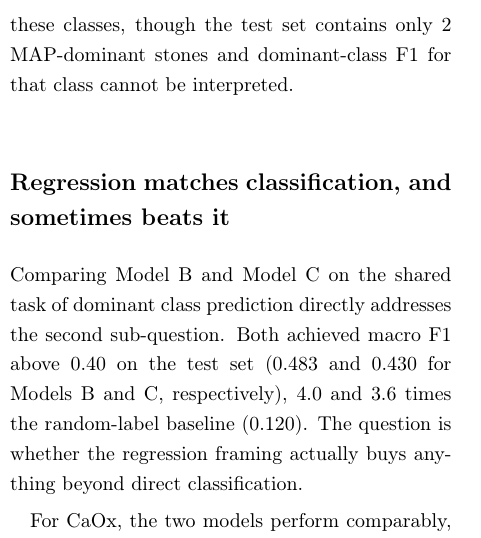
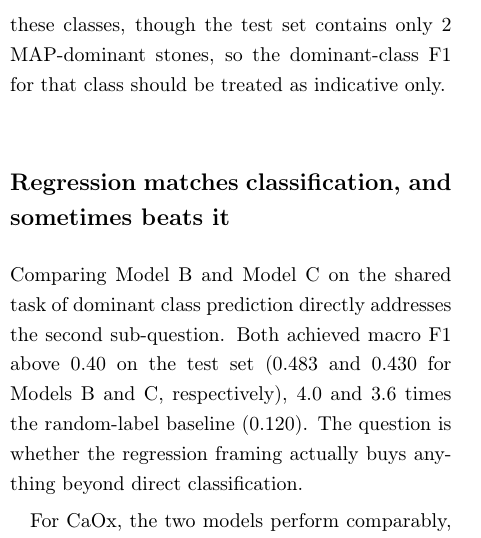
Before and after one commit to Dirk-11/thesis-writing-umc, a LaTeX paper (main.tex): part of one column of page 12 of 18, cut so that both start at the same text. Compiled offline with pdfLaTeX.

Commit message:
Soften MAP language: 'cannot be interpreted' → 'indicative only'
Figure shows MAP F1 values; text should acknowledge them while
noting the 2-stone sample limitation.

Co-Authored-By: Claude Sonnet 4.6 <noreply@anthropic.com>

```diff
--- a/main.tex
+++ b/main.tex
@@ -403,7 +403,7 @@ The absolute errors are larger than would be needed for clinical use. An MAE of
 
 The per-class error distributions reveal an important structural pattern (Figure~\ref{fig:violin}). CaOx predictions are biased downward while CaP predictions are biased upward. These two classes co-occur in over half the stones in our dataset, and the softmax simplex constraint means that overestimating one necessarily depresses the other. What the model appears to learn is a reasonable dominant-class signal for CaOx and CaP separately, but it has insufficient training examples of intermediate mixed compositions---say, 40\% CaOx and 40\% CaP---to partition the two fractions accurately when both are large. A similar inter-mineral confusion between co-occurring classes was reported by Ruf et al.\ \cite{Ruf2024}, and by the Ochoa-Ruiz group for in vivo images where COM and CHP co-occur \cite{LopezTiro2024}. In clinical terms, this CaOx--CaP confusion has real consequences: Daudon has argued that even minor CaP content can indicate specific metabolic dysfunctions such as tubular acidification defects, where the difference between 10\% and 40\% secondary CaP carries distinct diagnostic weight \cite{Daudon2014}.
 
-For the minority classes, the model achieves lower MAE values (UA = 0.169, MAP = 0.078, CYS = 0.107) partly because stones in which these minerals are absent have a true fraction of zero by definition, leaving less room for large absolute errors. The moderate correlations suggest the model captures enough visual signal to rank stones within these classes, though the test set contains only 2 MAP-dominant stones and dominant-class F1 for that class cannot be interpreted.
+For the minority classes, the model achieves lower MAE values (UA = 0.169, MAP = 0.078, CYS = 0.107) partly because stones in which these minerals are absent have a true fraction of zero by definition, leaving less room for large absolute errors. The moderate correlations suggest the model captures enough visual signal to rank stones within these classes, though the test set contains only 2 MAP-dominant stones, so the dominant-class F1 for that class should be treated as indicative only.
 
 \subsection*{Regression matches classification, and sometimes beats it}
 
```
